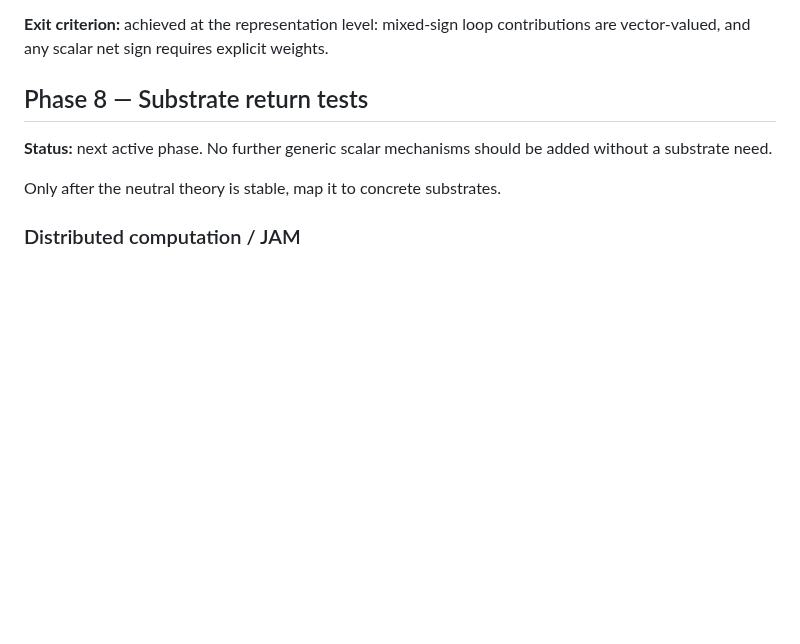
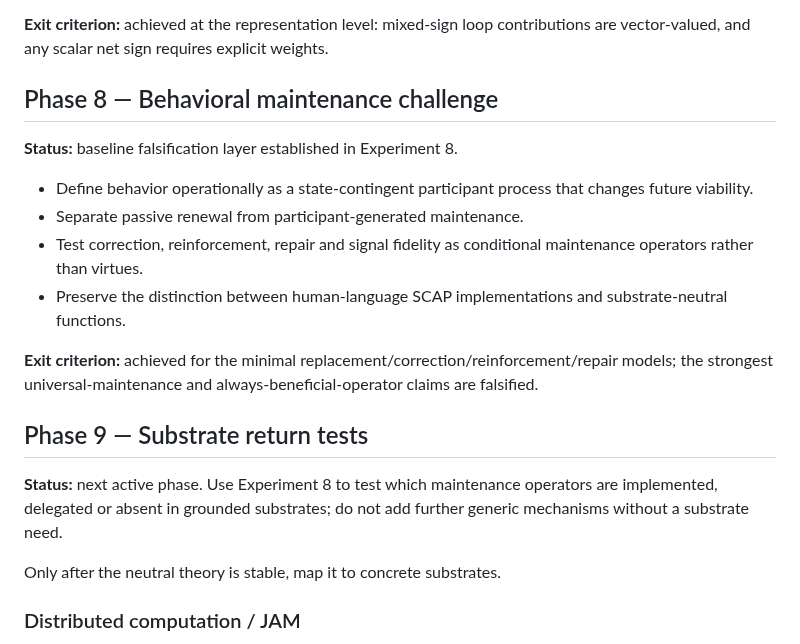
Before and after one commit to albertjanvanhoek/Distributed-Commons-Control, a Markdown page: docs/ROADMAP.md, the part around the change. Rendered like a GitHub page; blank space fills up the shorter version.

Commit message:
Add behavioral maintenance challenge phase

```diff
--- a/docs/ROADMAP.md
+++ b/docs/ROADMAP.md
@@ -93,9 +93,20 @@ slower time scale than effort.
 
 **Exit criterion:** achieved at the representation level: mixed-sign loop contributions are vector-valued, and any scalar net sign requires explicit weights.
 
-## Phase 8 — Substrate return tests
+## Phase 8 — Behavioral maintenance challenge
 
-**Status:** next active phase. No further generic scalar mechanisms should be added without a substrate need.
+**Status:** baseline falsification layer established in Experiment 8.
+
+- Define behavior operationally as a state-contingent participant process that changes future viability.
+- Separate passive renewal from participant-generated maintenance.
+- Test correction, reinforcement, repair and signal fidelity as conditional maintenance operators rather than virtues.
+- Preserve the distinction between human-language SCAP implementations and substrate-neutral functions.
+
+**Exit criterion:** achieved for the minimal replacement/correction/reinforcement/repair models; the strongest universal-maintenance and always-beneficial-operator claims are falsified.
+
+## Phase 9 — Substrate return tests
+
+**Status:** next active phase. Use Experiment 8 to test which maintenance operators are implemented, delegated or absent in grounded substrates; do not add further generic mechanisms without a substrate need.
 
 Only after the neutral theory is stable, map it to concrete substrates.
 
```
